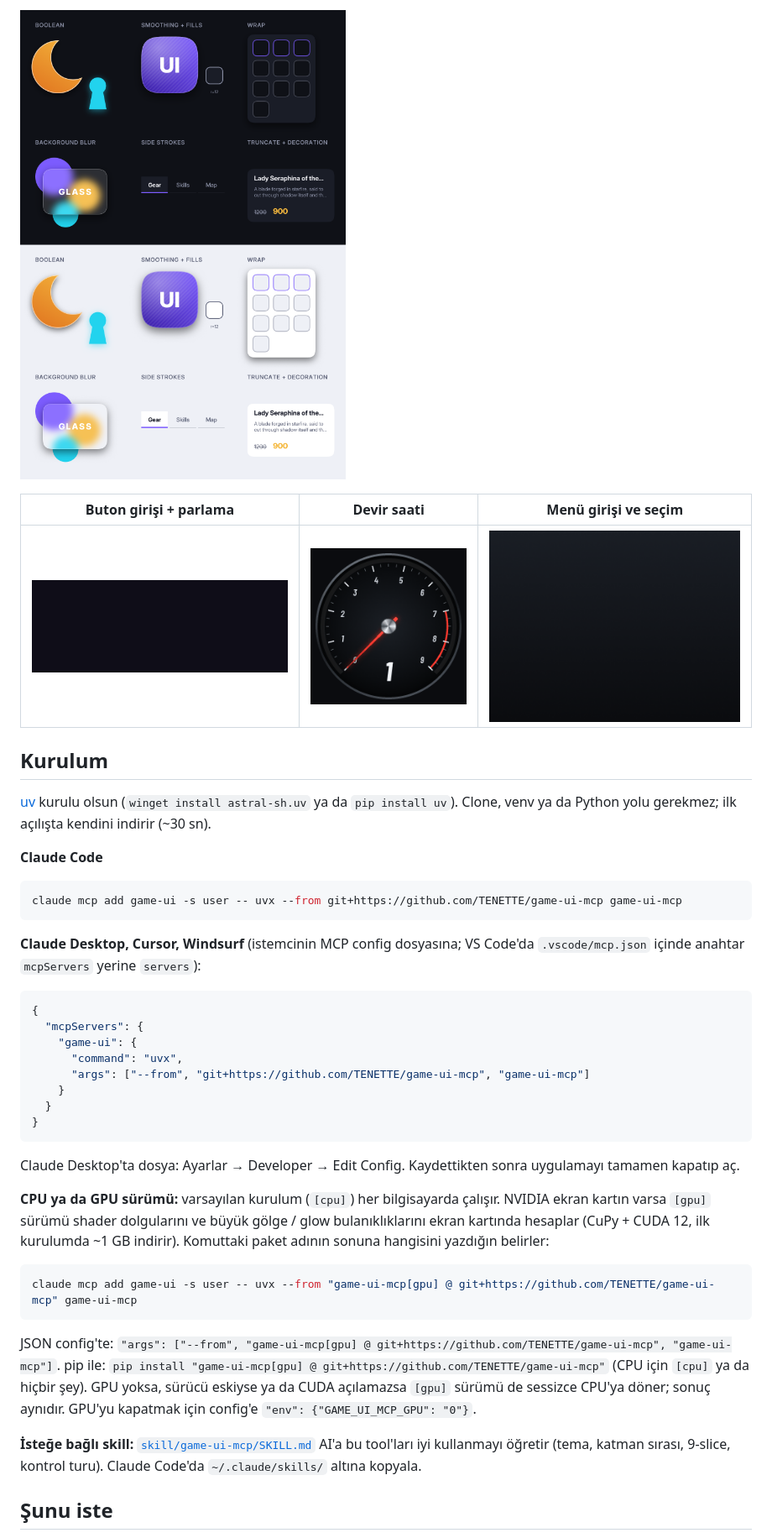
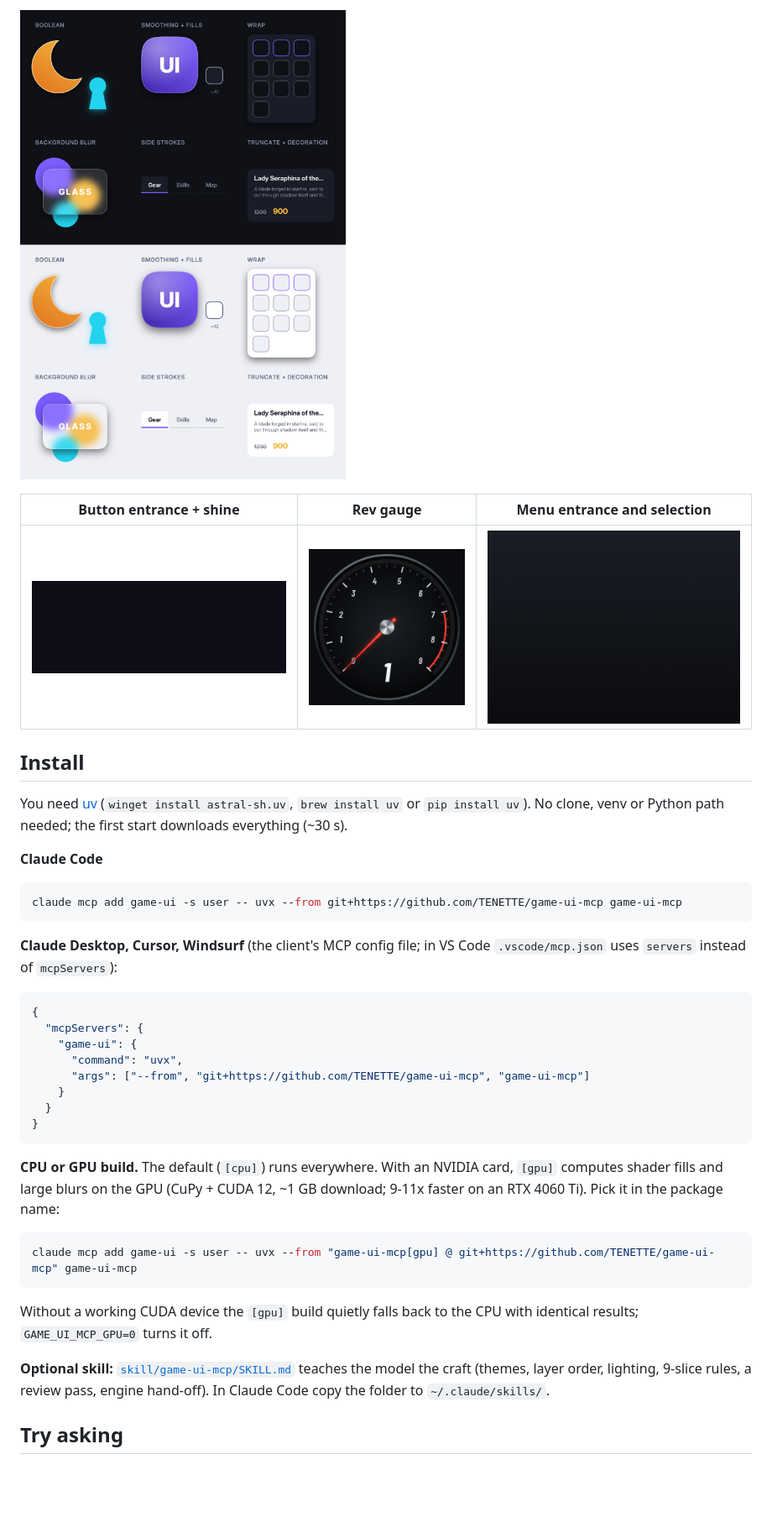
Before and after one commit to TENETTE/game-ui-mcp, a Markdown page: README.md, the part around one of its changes. Shown at 84% size. Drawn GitHub-style; blank space fills up the shorter version.

````diff
--- a/README.md
+++ b/README.md
@@ -16,3 +28,3 @@ Tasarım aracı özellikleri: boolean şekiller, yumuşatılmış köşe, dolgu
 
-| Buton girişi + parlama | Devir saati | Menü girişi ve seçim |
+| Button entrance + shine | Rev gauge | Menu entrance and selection |
 | --- | --- | --- |
@@ -20,7 +32,7 @@ Tasarım aracı özellikleri: boolean şekiller, yumuşatılmış köşe, dolgu
 
-## Kurulum
+## Install
 
-[uv](https://docs.astral.sh/uv/) kurulu olsun (`winget install astral-sh.uv` ya da `pip install uv`). Clone, venv ya da Python yolu gerekmez; ilk açılışta kendini indirir (~30 sn).
+You need [uv](https://docs.astral.sh/uv/) (`winget install astral-sh.uv`, `brew install uv` or `pip install uv`). No clone, venv or Python path needed; the first start downloads everything (~30 s).
 
 **Claude Code**
 
@@ -28,7 +40,7 @@ Tasarım aracı özellikleri: boolean şekiller, yumuşatılmış köşe, dolgu
 claude mcp add game-ui -s user -- uvx --from git+https://github.com/TENETTE/game-ui-mcp game-ui-mcp
 ```
 
-**Claude Desktop, Cursor, Windsurf** (istemcinin MCP config dosyasına; VS Code'da `.vscode/mcp.json` içinde anahtar `mcpServers` yerine `servers`):
+**Claude Desktop, Cursor, Windsurf** (the client's MCP config file; in VS Code `.vscode/mcp.json` uses `servers` instead of `mcpServers`):
 
 ```json
 {
@@ -41,17 +53,15 @@ claude mcp add game-ui -s user -- uvx --from git+https://github.com/TENETTE/game
 }
 ```
 
-Claude Desktop'ta dosya: Ayarlar → Developer → Edit Config. Kaydettikten sonra uygulamayı tamamen kapatıp aç.
-
-**CPU ya da GPU sürümü:** varsayılan kurulum (`[cpu]`) her bilgisayarda çalışır. NVIDIA ekran kartın varsa `[gpu]` sürümü shader dolgularını ve büyük gölge / glow bulanıklıklarını ekran kartında hesaplar (CuPy + CUDA 12, ilk kurulumda ~1 GB indirir). Komuttaki paket adının sonuna hangisini yazdığın belirler:
+**CPU or GPU build.** The default (`[cpu]`) runs everywhere. With an NVIDIA card, `[gpu]` computes shader fills and large blurs on the GPU (CuPy + CUDA 12, ~1 GB download; 9-11x faster on an RTX 4060 Ti). Pick it in the package name:
 
 ```bash
 claude mcp add game-ui -s user -- uvx --from "game-ui-mcp[gpu] @ git+https://github.com/TENETTE/game-ui-mcp" game-ui-mcp
 ```
 
-JSON config'te: `"args": ["--from", "game-ui-mcp[gpu] @ git+https://github.com/TENETTE/game-ui-mcp", "game-ui-mcp"]`. pip ile: `pip install "game-ui-mcp[gpu] @ git+https://github.com/TENETTE/game-ui-mcp"` (CPU için `[cpu]` ya da hiçbir şey). GPU yoksa, sürücü eskiyse ya da CUDA açılamazsa `[gpu]` sürümü de sessizce CPU'ya döner; sonuç aynıdır. GPU'yu kapatmak için config'e `"env": {"GAME_UI_MCP_GPU": "0"}`.
+Without a working CUDA device the `[gpu]` build quietly falls back to the CPU with identical results; `GAME_UI_MCP_GPU=0` turns it off.
 
-**İsteğe bağlı skill:** [`skill/game-ui-mcp/SKILL.md`](skill/game-ui-mcp/SKILL.md) AI'a bu tool'ları iyi kullanmayı öğretir (tema, katman sırası, 9-slice, kontrol turu). Claude Code'da `~/.claude/skills/` altına kopyala.
+**Optional skill:** [`skill/game-ui-mcp/SKILL.md`](skill/game-ui-mcp/SKILL.md) teaches the model the craft (themes, layer order, lighting, 9-slice rules, a review pass, engine hand-off). In Claude Code copy the folder to `~/.claude/skills/`.
 
-## Şunu iste
+## Try asking
 
````
Also changed, not shown: other parts of README.md (+66 -56 lines), .github/PULL_REQUEST_TEMPLATE.md (added, +10 -0 lines), CHANGELOG.md (added, +39 -0 lines), README.tr.md (added, +135 -0 lines), docs/GUIDE.md (+1 -1 lines), skill/game-ui-mcp/SKILL.md (+4 -4 lines), docs/banner.png (added), 9 other files.
